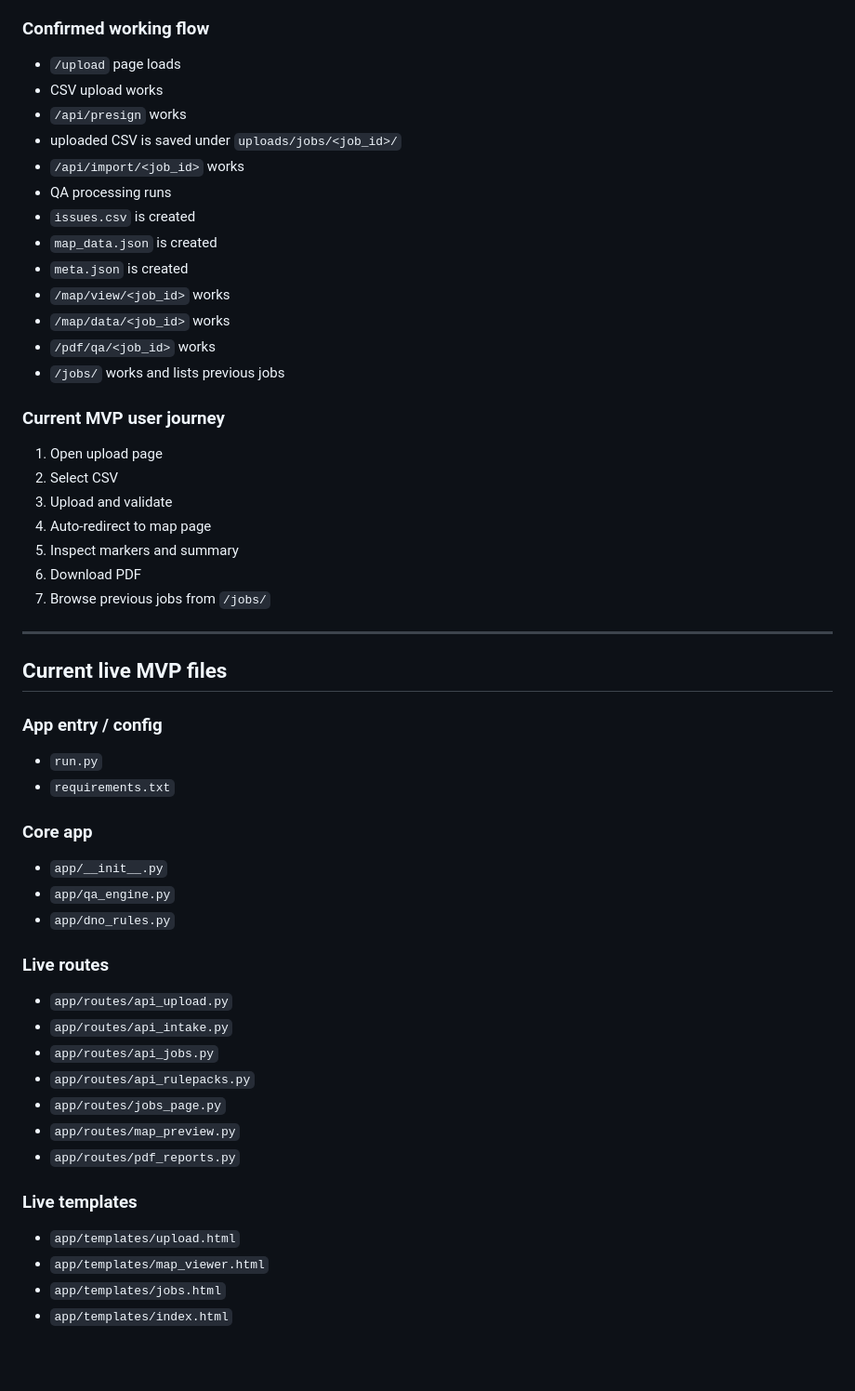
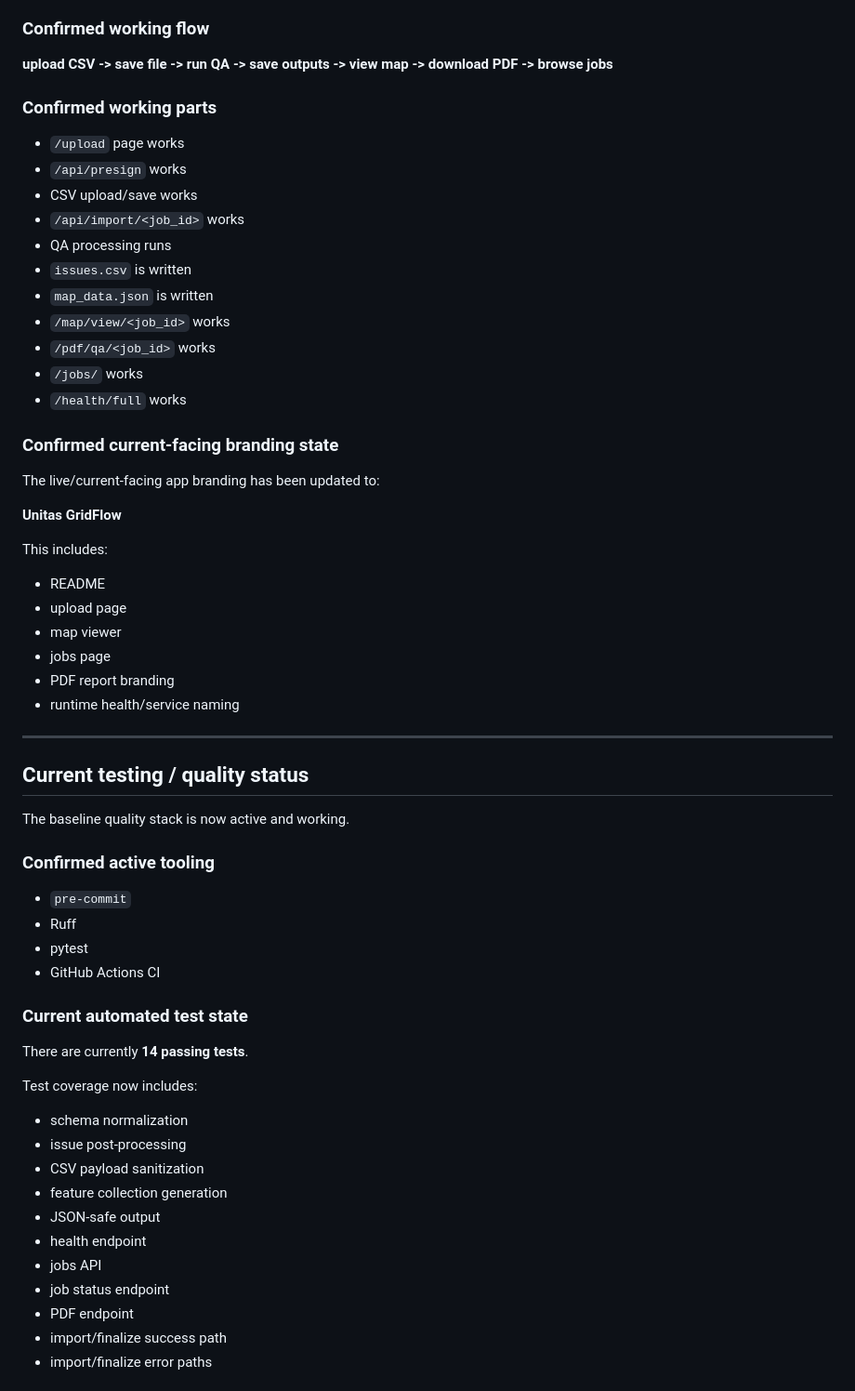
Before and after one commit to NoelyC123/Unitas-GridFlow, a Markdown page: AI_CONTROL/02_CURRENT_STATE.md, the part around one of its changes. Shown at 93% size. Drawn GitHub-style; blank space fills up the shorter version.

```diff
--- a/AI_CONTROL/02_CURRENT_STATE.md
+++ b/AI_CONTROL/02_CURRENT_STATE.md
@@ -43,53 +73,58 @@ The narrow MVP is now **working locally**.
 
 ### Confirmed working flow
-- `/upload` page loads
-- CSV upload works
+**upload CSV -> save file -> run QA -> save outputs -> view map -> download PDF -> browse jobs**
+
+### Confirmed working parts
+- `/upload` page works
 - `/api/presign` works
-- uploaded CSV is saved under `uploads/jobs/<job_id>/`
+- CSV upload/save works
 - `/api/import/<job_id>` works
 - QA processing runs
-- `issues.csv` is created
-- `map_data.json` is created
-- `meta.json` is created
+- `issues.csv` is written
+- `map_data.json` is written
 - `/map/view/<job_id>` works
-- `/map/data/<job_id>` works
 - `/pdf/qa/<job_id>` works
-- `/jobs/` works and lists previous jobs
+- `/jobs/` works
+- `/health/full` works
 
-### Current MVP user journey
-1. Open upload page
-2. Select CSV
-3. Upload and validate
-4. Auto-redirect to map page
-5. Inspect markers and summary
-6. Download PDF
-7. Browse previous jobs from `/jobs/`
+### Confirmed current-facing branding state
+The live/current-facing app branding has been updated to:
+
+**Unitas GridFlow**
+
+This includes:
+- README
+- upload page
+- map viewer
+- jobs page
+- PDF report branding
+- runtime health/service naming
 
 ---
 
-## Current live MVP files
+## Current testing / quality status
 
-### App entry / config
-- `run.py`
-- `requirements.txt`
+The baseline quality stack is now active and working.
 
-### Core app
-- `app/__init__.py`
-- `app/qa_engine.py`
-- `app/dno_rules.py`
+### Confirmed active tooling
+- `pre-commit`
+- Ruff
+- pytest
+- GitHub Actions CI
 
-### Live routes
-- `app/routes/api_upload.py`
-- `app/routes/api_intake.py`
-- `app/routes/api_jobs.py`
-- `app/routes/api_rulepacks.py`
-- `app/routes/jobs_page.py`
-- `app/routes/map_preview.py`
-- `app/routes/pdf_reports.py`
+### Current automated test state
+There are currently **14 passing tests**.
 
-### Live templates
-- `app/templates/upload.html`
-- `app/templates/map_viewer.html`
-- `app/templates/jobs.html`
-- `app/templates/index.html`
+Test coverage now includes:
+- schema normalization
+- issue post-processing
+- CSV payload sanitization
+- feature collection generation
+- JSON-safe output
+- health endpoint
+- jobs API
+- job status endpoint
+- PDF endpoint
+- import/finalize success path
+- import/finalize error paths
 
```
Also changed, not shown: other parts of AI_CONTROL/02_CURRENT_STATE.md (+126 -67 lines), AI_CONTROL/03_CURRENT_TASK.md (+68 -63 lines), AI_CONTROL/04_SESSION_HANDOFF.md (+150 -147 lines).
